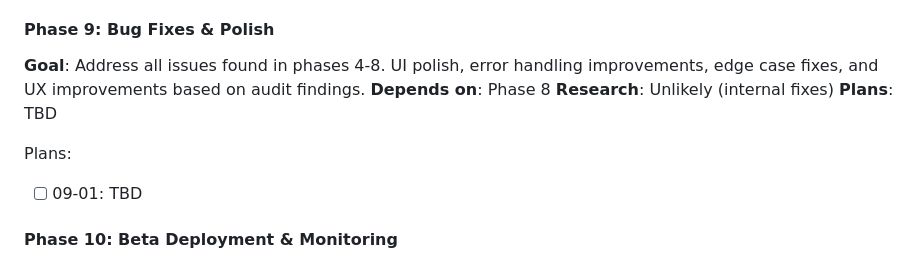
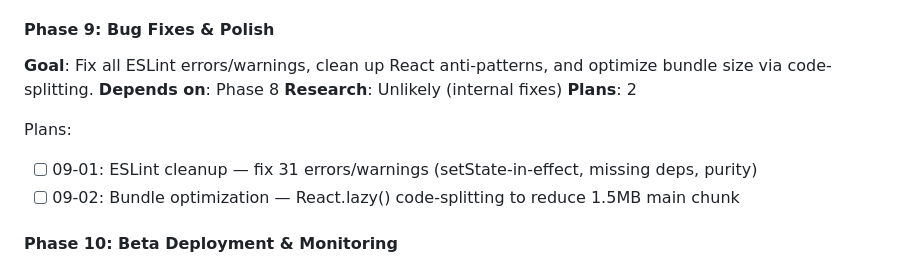
Before and after one commit to MaydayTM/mma-gym-crm, a Markdown page: .planning/ROADMAP.md, the part around the change. Drawn GitHub-style.

Commit message:
docs(09): create phase plan for Bug Fixes & Polish
Phase 9: Bug Fixes & Polish
- 2 plans created
- 4 total tasks defined
- Ready for execution

🤖 Generated with [Claude Code](https://claude.com/claude-code)

Co-Authored-By: Claude Opus 4.5 <noreply@anthropic.com>

```diff
--- a/.planning/ROADMAP.md
+++ b/.planning/ROADMAP.md
@@ -104,13 +104,14 @@ Plans:
 - [x] 08-05: Admin pages, Dashboard & full verification
 
 #### Phase 9: Bug Fixes & Polish
-**Goal**: Address all issues found in phases 4-8. UI polish, error handling improvements, edge case fixes, and UX improvements based on audit findings.
+**Goal**: Fix all ESLint errors/warnings, clean up React anti-patterns, and optimize bundle size via code-splitting.
 **Depends on**: Phase 8
 **Research**: Unlikely (internal fixes)
-**Plans**: TBD
+**Plans**: 2
 
 Plans:
-- [ ] 09-01: TBD
+- [ ] 09-01: ESLint cleanup — fix 31 errors/warnings (setState-in-effect, missing deps, purity)
+- [ ] 09-02: Bundle optimization — React.lazy() code-splitting to reduce 1.5MB main chunk
 
 #### Phase 10: Beta Deployment & Monitoring
 **Goal**: Production hardening, error tracking setup (Sentry), uptime monitoring, invite first beta testers, and feedback collection mechanism.
```
Also changed, not shown: 2 other files.
